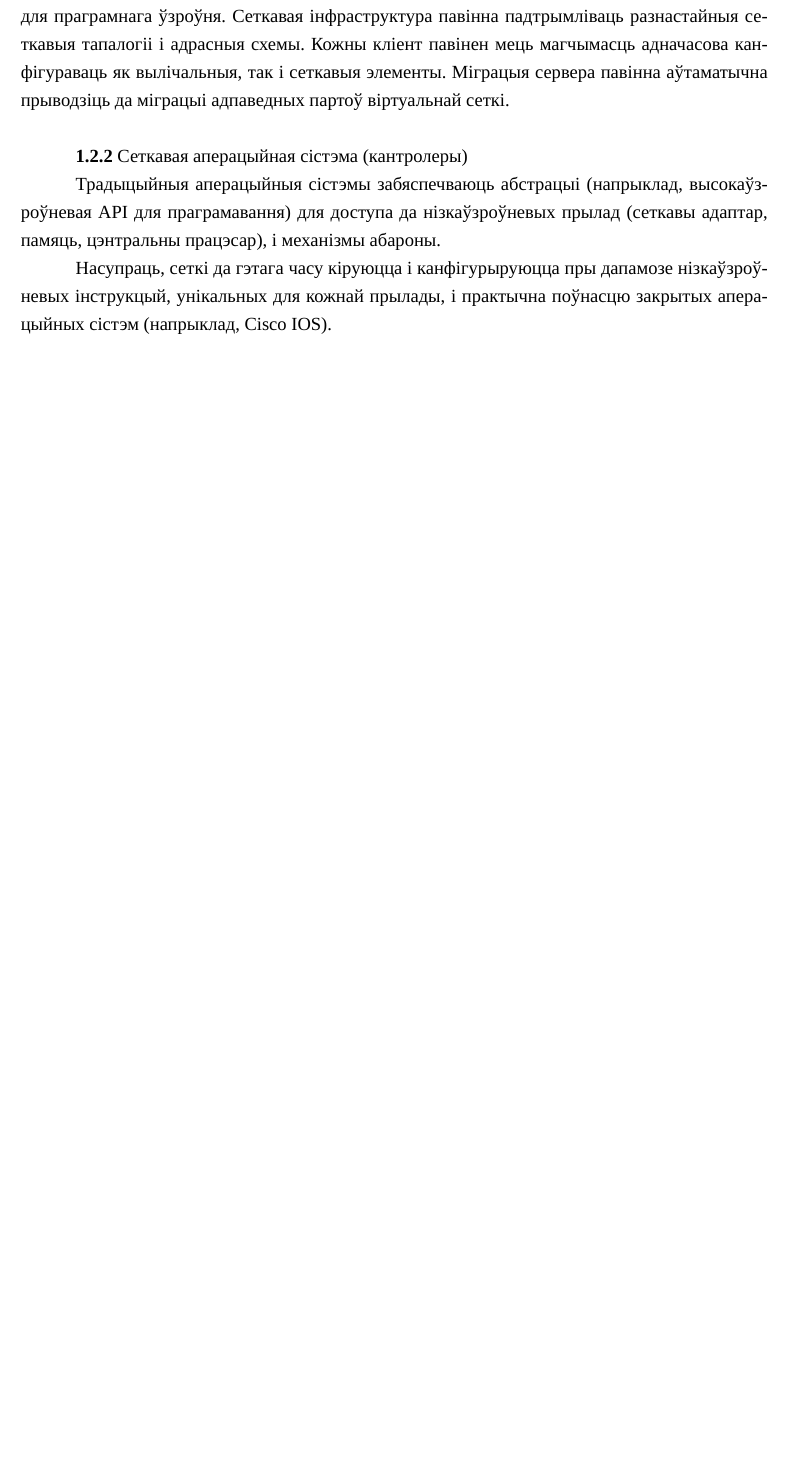
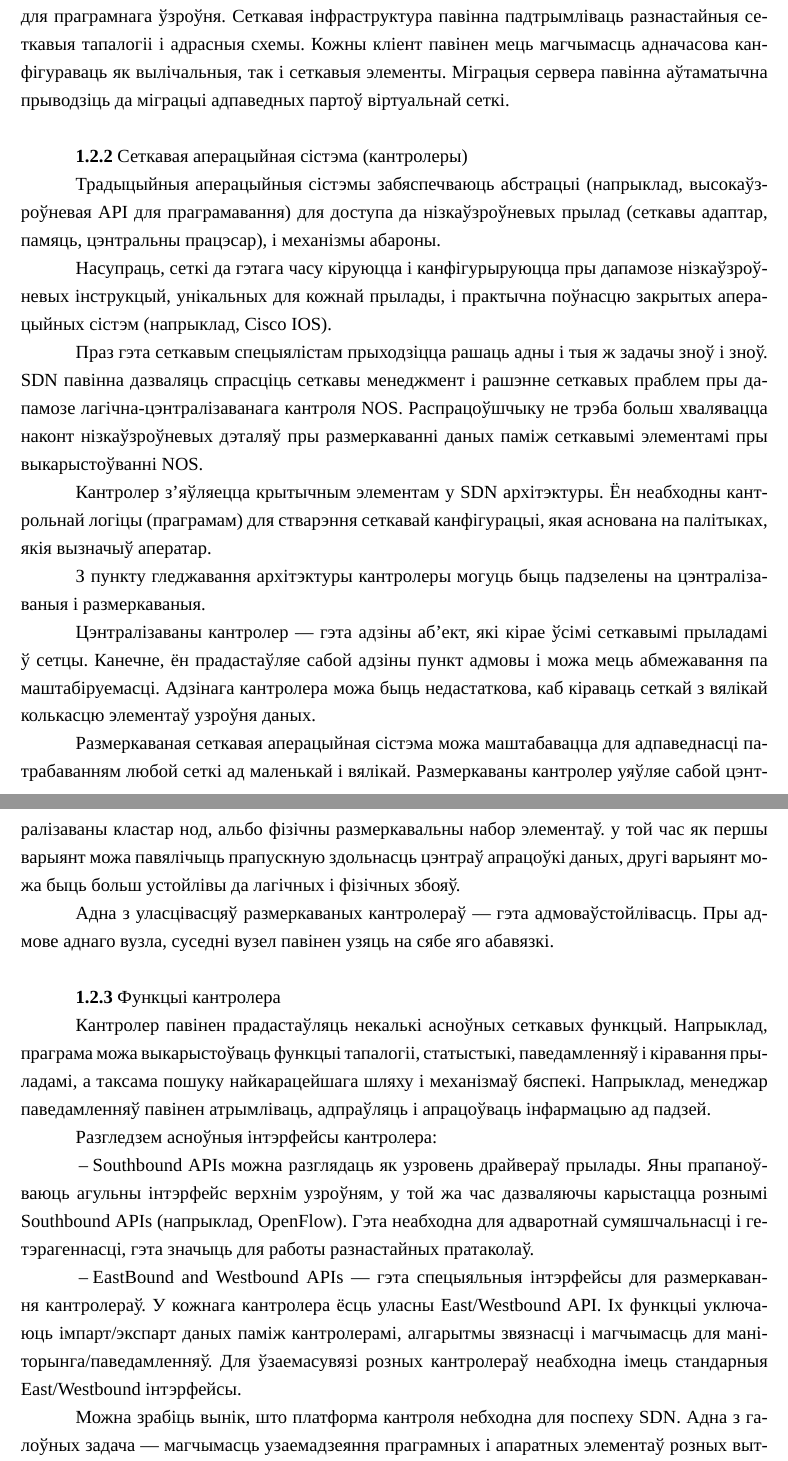
Before and after one commit to Paladin-Dranser/diploma-practice, a LaTeX document (report.tex, which reads part1.tex): part of page 5 of 5 before the commit and two parts of pages 5 and 6 of 6 after it, the two joined at a grey line, cut so that both start at the same text, the shorter picture padded with empty space. Compiled offline with XeLaTeX; a missing font is replaced by an installed copy or a similar font.

Commit message:
Finish Article1

```diff
--- a/part1.tex
+++ b/part1.tex
@@ -123,3 +123,54 @@ Hypervisor дазваляе розным віртуальным машынам
 Насупраць, сеткі да гэтага часу кіруюцца і канфігурыруюцца пры дапамозе нізкаўзроўневых
 інструкцый, унікальных для кожнай прылады, і практычна поўнасцю закрытых аперацыйных
 сістэм (напрыклад, Cisco IOS).
+
+Праз гэта сеткавым спецыялістам прыходзіцца рашаць адны і тыя ж задачы зноў і зноў.
+SDN павінна дазваляць спрасціць сеткавы менеджмент і рашэнне сеткавых праблем
+пры дапамозе лагічна-цэнтралізаванага кантроля NOS. Распрацоўшчыку не трэба
+больш хвалявацца наконт нізкаўзроўневых дэталяў пры размеркаванні
+даных паміж сеткавымі элементамі пры выкарыстоўванні NOS.
+
+Кантролер з'яўляецца крытычным элементам у SDN архітэктуры. Ён неабходны кантрольнай
+логіцы (праграмам) для стварэння сеткавай канфігурацыі, якая аснована на палітыках,
+якія вызначыў аператар.
+
+З пункту гледжавання архітэктуры кантролеры могуць быць падзелены на цэнтралізаваныя
+і размеркаваныя.
+
+Цэнтралізаваны кантролер --- гэта адзіны аб'ект, які кірае ўсімі сеткавымі прыладамі
+ў сетцы. Канечне, ён прадастаўляе сабой адзіны пункт адмовы і можа мець абмежавання
+па маштабіруемасці. Адзінага кантролера можа быць недастаткова, каб кіраваць
+сеткай з вялікай колькасцю элементаў узроўня даных.
+
+Размеркаваная сеткавая аперацыйная сістэма можа маштабавацца для адпаведнасці
+патрабаванням любой сеткі ад маленькай і вялікай. Размеркаваны кантролер
+уяўляе сабой цэнтралізаваны кластар нод, альбо фізічны размеркавальны набор элементаў.
+у той час як першы варыянт можа павялічыць прапускную здольнасць цэнтраў апрацоўкі даных, другі варыянт можа быць больш устойлівы да лагічных і фізічных збояў.
+
+Адна з уласцівасцяў размеркаваных кантролераў --- гэта адмоваўстойлівасць.
+Пры адмове аднаго вузла, суседні вузел павінен узяць на сябе яго абавязкі.
+
+\subsubsection{Функцыі кантролера}
+
+Кантролер павінен прадастаўляць некалькі асноўных сеткавых функцый.
+Напрыклад, праграма можа выкарыстоўваць функцыі тапалогіі, статыстыкі, паведамленняў і
+кіравання прыладамі, а таксама пошуку найкарацейшага шляху і механізмаў бяспекі.
+Напрыклад, менеджар паведамленняў павінен атрымліваць, адпраўляць і апрацоўваць
+інфармацыю ад падзей.
+
+Разгледзем асноўныя інтэрфейсы кантролера:
+\begin{enumerate}
+    \item Southbound APIs можна разглядаць як узровень драйвераў прылады.
+    Яны прапаноўваюць агульны інтэрфейс верхнім узроўням, у той жа час дазваляючы
+    карыстацца рознымі Southbound APIs (напрыклад, OpenFlow). Гэта неабходна для
+    адваротнай сумяшчальнасці і гетэрагеннасці, гэта значыць для работы разнастайных
+    пратаколаў.
+    \item EastBound and Westbound APIs --- гэта спецыяльныя інтэрфейсы для размеркавання
+    кантролераў. У кожнага кантролера ёсць уласны East/Westbound API. Іх функцыі уключаюць
+    імпарт/экспарт даных паміж кантролерамі, алгарытмы звязнасці і магчымасць для
+    маніторынга/паведамленняў. Для ўзаемасувязі розных кантролераў неабходна
+    імець стандарныя East/Westbound інтэрфейсы.
+\end{enumerate}
+
+Можна зрабіць вынік, што платформа кантроля небходна для поспеху SDN. Адна з галоўных
+задача --- магчымасць узаемадзеяння праграмных і апаратных элементаў розных вытворцаў.
```
